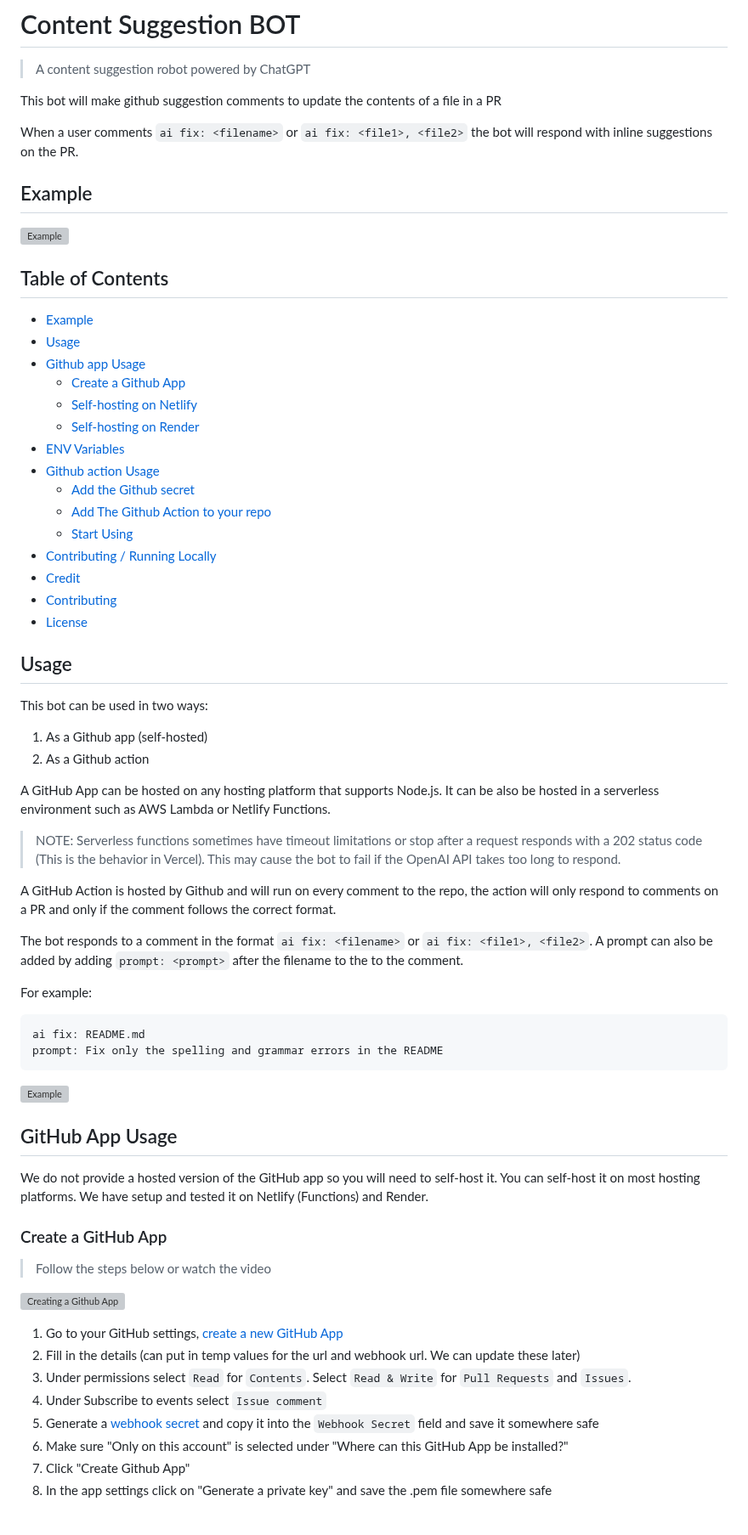
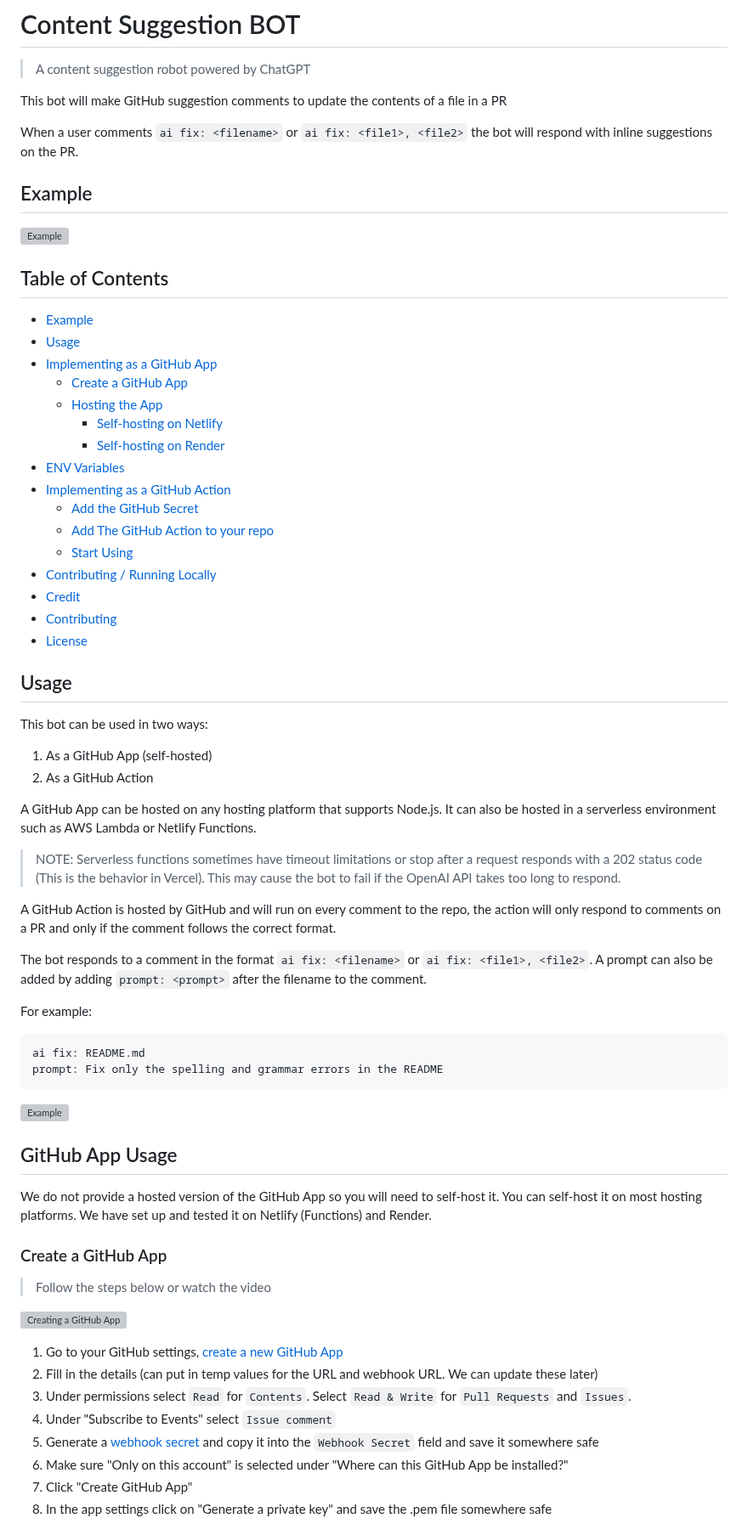
Before and after one commit to tinacms/markdown-bot, a Markdown page: README.md, the part around one of its changes. Shown at 85% size. Drawn GitHub-style; grey boxes are pictures that could not be loaded.

```diff
--- a/README.md
+++ b/README.md
@@ -2,7 +2,7 @@
 
 > A content suggestion robot powered by ChatGPT
 
-This bot will make github suggestion comments to update the contents of a file in a PR
+This bot will make GitHub suggestion comments to update the contents of a file in a PR
 
 When a user comments `ai fix: <filename>` or `ai fix: <file1>, <file2>` the bot will respond with inline suggestions on the PR.
 
@@ -14,14 +14,15 @@ When a user comments `ai fix: <filename>` or `ai fix: <file1>, <file2>` the bot
 
 - [Example](#example)
 - [Usage](#usage)
-- [Github app Usage](#github-app-usage)
-  - [Create a Github App](#create-a-github-app)
-  - [Self-hosting on Netlify](#self-hosting-on-netlify)
-  - [Self-hosting on Render](#self-hosting-on-render)
+- [Implementing as a GitHub App](#github-app-usage)
+  - [Create a GitHub App](#create-a-github-app)
+  - [Hosting the App](#hosting-the-bot-backend)
+    - [Self-hosting on Netlify](#self-hosting-on-netlify)
+    - [Self-hosting on Render](#self-hosting-on-render)
 - [ENV Variables](#env-variables)
-- [Github action Usage](#github-action-usage)
-  - [Add the Github secret](#add-the-github-secret)
-  - [Add The Github Action to your repo](#add-the-github-action-to-your-repo)
+- [Implementing as a GitHub Action](#github-action-usage)
+  - [Add the GitHub Secret](#add-the-github-secret)
+  - [Add The GitHub Action to your repo](#add-the-github-action-to-your-repo)
   - [Start Using](#start-using)
 - [Contributing / Running Locally](#contributing---running-locally)
 - [Credit](#credit)
@@ -32,16 +33,16 @@ When a user comments `ai fix: <filename>` or `ai fix: <file1>, <file2>` the bot
 
 This bot can be used in two ways:
 
-1. As a Github app (self-hosted)
-2. As a Github action
+1. As a GitHub App (self-hosted)
+2. As a GitHub Action
 
-A GitHub App can be hosted on any hosting platform that supports Node.js. It can be also be hosted in a serverless environment such as AWS Lambda or Netlify Functions.
+A GitHub App can be hosted on any hosting platform that supports Node.js. It can also be hosted in a serverless environment such as AWS Lambda or Netlify Functions.
 
 > NOTE: Serverless functions sometimes have timeout limitations or stop after a request responds with a 202 status code (This is the behavior in Vercel). This may cause the bot to fail if the OpenAI API takes too long to respond.
 
-A GitHub Action is hosted by Github and will run on every comment to the repo, the action will only respond to comments on a PR and only if the comment follows the correct format.
+A GitHub Action is hosted by GitHub and will run on every comment to the repo, the action will only respond to comments on a PR and only if the comment follows the correct format.
 
-The bot responds to a comment in the format `ai fix: <filename>` or `ai fix: <file1>, <file2>`. A prompt can also be added by adding `prompt: <prompt>` after the filename to the to the comment.
+The bot responds to a comment in the format `ai fix: <filename>` or `ai fix: <file1>, <file2>`. A prompt can also be added by adding `prompt: <prompt>` after the filename to the comment.
 
 For example:
 
@@ -54,20 +55,20 @@ prompt: Fix only the spelling and grammar errors in the README
 
 ## GitHub App Usage
 
-We do not provide a hosted version of the GitHub app so you will need to self-host it. You can self-host it on most hosting platforms. We have setup and tested it on Netlify (Functions) and Render.
+We do not provide a hosted version of the GitHub App so you will need to self-host it. You can self-host it on most hosting platforms. We have set up and tested it on Netlify (Functions) and Render.
 
 ### Create a GitHub App
 
 > Follow the steps below or watch the video
 
-[![Creating a Github App](https://i.ytimg.com/vi/efghs1J56i8/maxresdefault.jpg)](https://www.youtube.com/watch?v=efghs1J56i8 "Creating a Github App")
+[![Creating a GitHub App](https://i.ytimg.com/vi/efghs1J56i8/maxresdefault.jpg)](https://www.youtube.com/watch?v=efghs1J56i8 "Creating a GitHub App")
 
 1. Go to your GitHub settings, [create a new GitHub App](https://github.com/settings/apps/new)
-2. Fill in the details (can put in temp values for the url and webhook url. We can update these later)
+2. Fill in the details (can put in temp values for the URL and webhook URL. We can update these later)
 3. Under permissions select `Read` for `Contents`. Select `Read & Write` for `Pull Requests` and `Issues`.
-4. Under Subscribe to events select `Issue comment`
+4. Under "Subscribe to Events" select `Issue comment`
 5. Generate a [webhook secret](https://docs.github.com/en/webhooks-and-events/webhooks/securing-your-webhooks) and copy it into the `Webhook Secret` field and save it somewhere safe
 6. Make sure "Only on this account" is selected under "Where can this GitHub App be installed?"
-7. Click "Create Github App"
+7. Click "Create GitHub App"
 8. In the app settings click on "Generate a private key" and save the .pem file somewhere safe
 
```
Also changed, not shown: other parts of README.md (+21 -19 lines).
